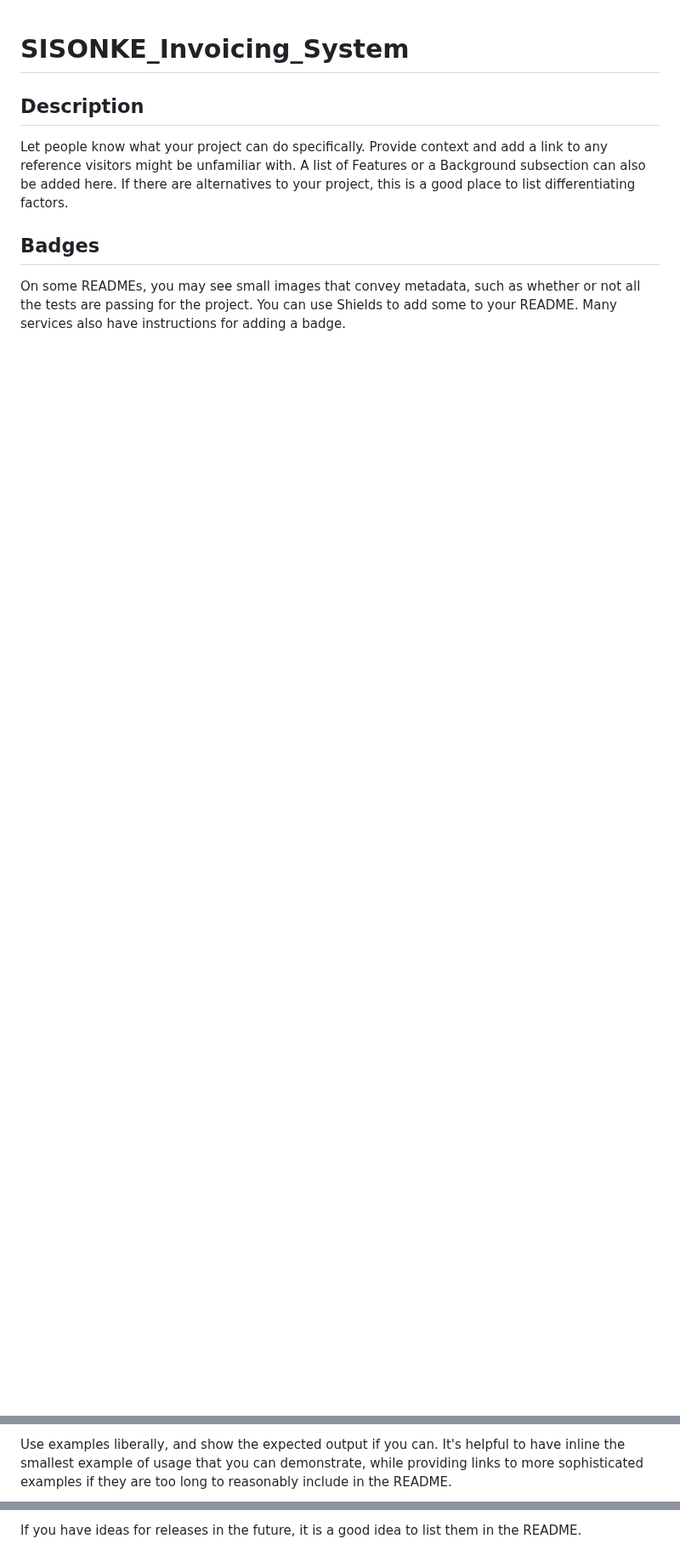
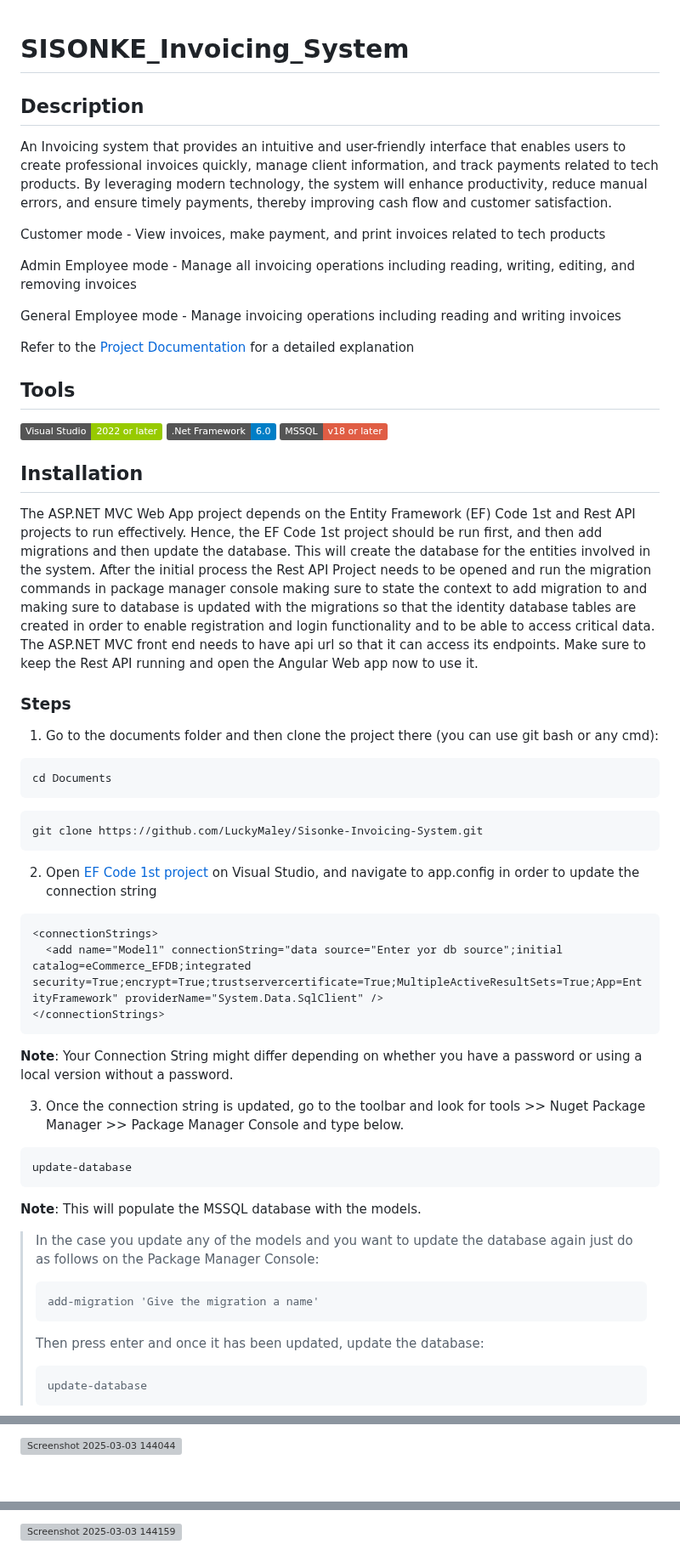
Before and after one commit to LuckyMaley/Sisonke-Invoicing-System, a Markdown page: README.md, 3 parts joined by grey strips. Shown at 85% size. GitHub-like rendering; badges without logos; blank space fills up the shorter version; grey boxes are pictures that could not be loaded.

````diff
--- a/README.md
+++ b/README.md
@@ -1,9 +1,54 @@
 # SISONKE_Invoicing_System
 
 ## Description
+An Invoicing system that provides an intuitive and user-friendly interface that enables users to create professional invoices quickly, manage client information, and track payments related to tech products. By leveraging modern technology, the system will enhance productivity, reduce manual errors, and ensure timely payments, thereby improving cash flow and customer satisfaction.
 
-Let people know what your project can do specifically. Provide context and add a link to any reference visitors might be unfamiliar with. A list of Features or a Background subsection can also be added here. If there are alternatives to your project, this is a good place to list differentiating factors.
+Customer  mode - View invoices,  make payment, and print invoices related to tech products
 
-## Badges
+Admin Employee mode - Manage all invoicing operations including reading, writing, editing, and removing invoices
 
-On some READMEs, you may see small images that convey metadata, such as whether or not all the tests are passing for the project. You can use Shields to add some to your README. Many services also have instructions for adding a badge.
+General Employee mode -  Manage invoicing operations including reading and writing invoices
+
+
+Refer to the [Project Documentation](/SISONKE_Invoicing_Group_Project.xlsx) for a detailed explanation
+
+## Tools
+![Static Badge](https://img.shields.io/badge/Visual%20Studio-2022%20or%20later-green) ![Static Badge](https://img.shields.io/badge/.Net%20Framework-6.0-blue) ![Static Badge](https://img.shields.io/badge/MSSQL-v18%20or%20later-red)
+
+## Installation
+The ASP.NET MVC Web App project depends on the Entity Framework (EF) Code 1st and Rest API projects to run effectively. Hence, the EF Code 1st project should be run first, and then add migrations and then update the database. This will create the database for the entities involved in the system. After the initial process the Rest API Project needs to be opened and run the migration commands in package manager console making sure to state the context to add migration to and making sure to database is updated with the migrations so that the identity database tables are created in order to enable registration and login functionality and to be able to access critical data. The ASP.NET MVC front end needs to have api url so that it can access its endpoints. Make sure to keep the Rest API running and open the Angular Web app now to use it.
+
+
+### Steps
+
+1. Go to the documents folder and then clone the project there (you can use git bash or any cmd):
+```
+cd Documents
+```
+```
+git clone https://github.com/LuckyMaley/Sisonke-Invoicing-System.git
+```
+
+2. Open [EF Code 1st project](/SISONKE_Invoicing_System_EFCODE1ST) on Visual Studio, and navigate to app.config in order to update the connection string
+```
+<connectionStrings>
+  <add name="Model1" connectionString="data source="Enter yor db source";initial catalog=eCommerce_EFDB;integrated security=True;encrypt=True;trustservercertificate=True;MultipleActiveResultSets=True;App=EntityFramework" providerName="System.Data.SqlClient" />
+</connectionStrings>
+```
+**Note**: Your Connection String might differ depending on whether you have a password or using a local version without a password.
+
+3. Once the connection string is updated, go to the toolbar and look for tools >> Nuget Package Manager >> Package Manager Console and type below.
+```
+update-database
+```
+**Note**: This will populate the MSSQL database with the models.
+
+> In the case you update any of the models and you want to update the database again just do as follows on the Package Manager Console:
+> ```
+> add-migration 'Give the migration a name'
+> ```
+> Then press enter and once it has been updated, update the database:
+> ```
+> update-database
+> ```
+
@@ -20,3 +129,3 @@ Within a particular ecosystem, there may be a common way of installing things, s
 
-Use examples liberally, and show the expected output if you can. It's helpful to have inline the smallest example of usage that you can demonstrate, while providing links to more sophisticated examples if they are too long to reasonably include in the README.
+![Screenshot 2025-03-03 144044](https://github.com/user-attachments/assets/9b56987b-aa82-4740-95ad-319c8bb58a68)
 
@@ -28,3 +137,3 @@ Tell people where they can go to for help. It can be any combination of an issue
 
-If you have ideas for releases in the future, it is a good idea to list them in the README.
+![Screenshot 2025-03-03 144159](https://github.com/user-attachments/assets/8ab691b0-219b-4a40-8b11-3dcce66d07bb)
 
````
Also changed, not shown: other parts of README.md (+74 -24 lines).
